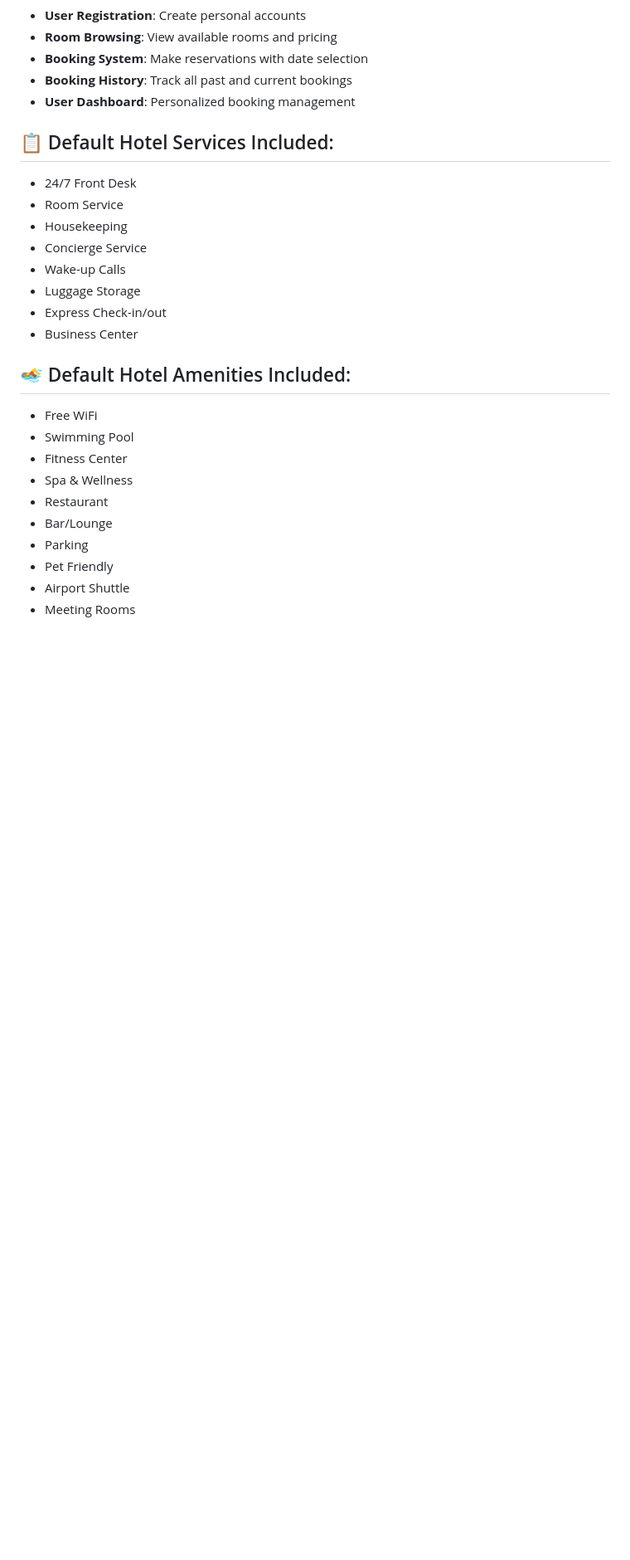
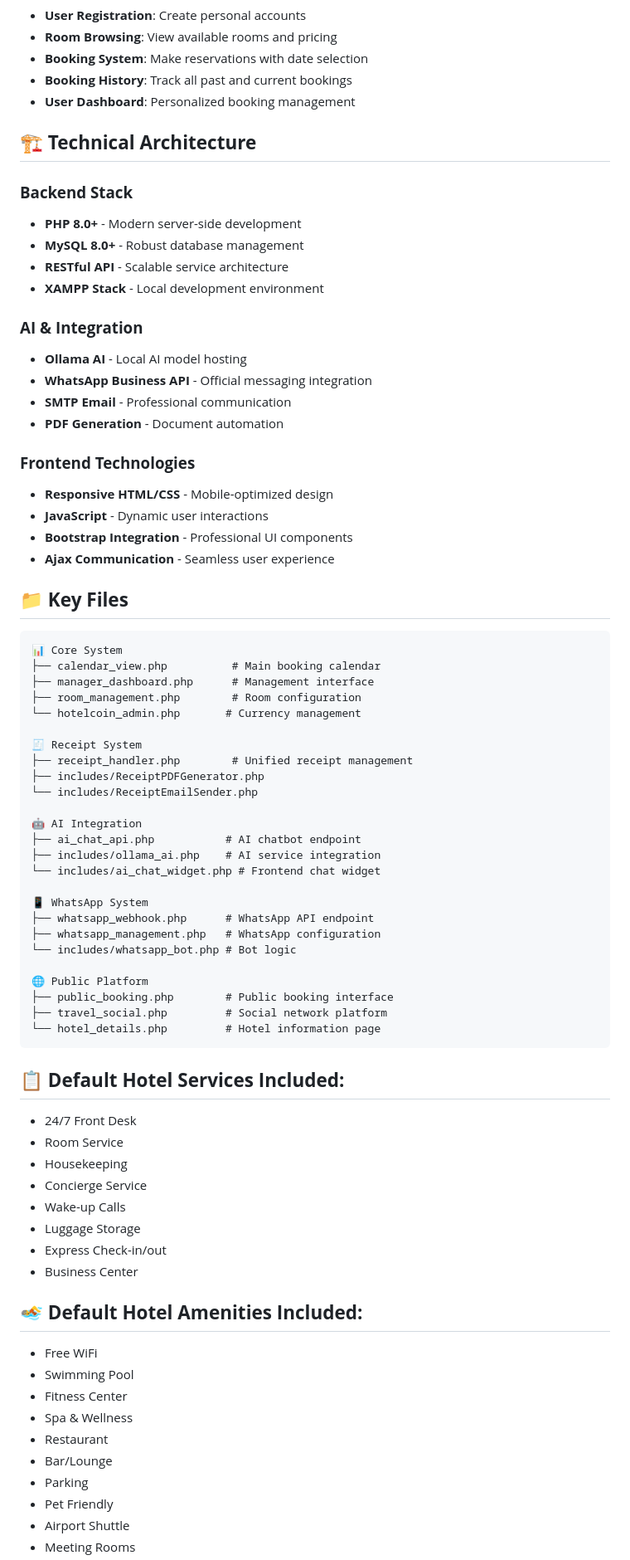
Before and after one commit to juanmorellana2021/revolutionary-hotel-platform, a Markdown page: README.md, the part around one of its changes. Shown at 83% size. Rendered like a GitHub page; blank space fills up the shorter version.

````diff
--- a/README.md
+++ b/README.md
@@ -38,7 +95,57 @@
 - **Booking History**: Track all past and current bookings
 - **User Dashboard**: Personalized booking management
 
-## 📋 Default Hotel Services Included:
+## 🏗️ **Technical Architecture**
+
+### **Backend Stack**
+- **PHP 8.0+** - Modern server-side development
+- **MySQL 8.0+** - Robust database management
+- **RESTful API** - Scalable service architecture
+- **XAMPP Stack** - Local development environment
+
+### **AI & Integration**
+- **Ollama AI** - Local AI model hosting
+- **WhatsApp Business API** - Official messaging integration
+- **SMTP Email** - Professional communication
+- **PDF Generation** - Document automation
+
+### **Frontend Technologies**
+- **Responsive HTML/CSS** - Mobile-optimized design
+- **JavaScript** - Dynamic user interactions
+- **Bootstrap Integration** - Professional UI components
+- **Ajax Communication** - Seamless user experience
+
+## 📁 **Key Files**
+
+```
+📊 Core System
+├── calendar_view.php          # Main booking calendar
+├── manager_dashboard.php      # Management interface
+├── room_management.php        # Room configuration
+└── hotelcoin_admin.php       # Currency management
+
+🧾 Receipt System
+├── receipt_handler.php        # Unified receipt management
+├── includes/ReceiptPDFGenerator.php
+└── includes/ReceiptEmailSender.php
+
+🤖 AI Integration
+├── ai_chat_api.php           # AI chatbot endpoint
+├── includes/ollama_ai.php    # AI service integration
+└── includes/ai_chat_widget.php # Frontend chat widget
+
+📱 WhatsApp System
+├── whatsapp_webhook.php      # WhatsApp API endpoint
+├── whatsapp_management.php   # WhatsApp configuration
+└── includes/whatsapp_bot.php # Bot logic
+
+🌐 Public Platform
+├── public_booking.php        # Public booking interface
+├── travel_social.php         # Social network platform
+└── hotel_details.php         # Hotel information page
+```
+
+## 📋 **Default Hotel Services Included:**
 - 24/7 Front Desk
 - Room Service
 - Housekeeping
@@ -48,7 +155,7 @@
 - Express Check-in/out
 - Business Center
 
-## 🏊 Default Hotel Amenities Included:
+## 🏊 **Default Hotel Amenities Included:**
 - Free WiFi
 - Swimming Pool
 - Fitness Center
````
Also changed, not shown: other parts of README.md (+119 -16 lines).
